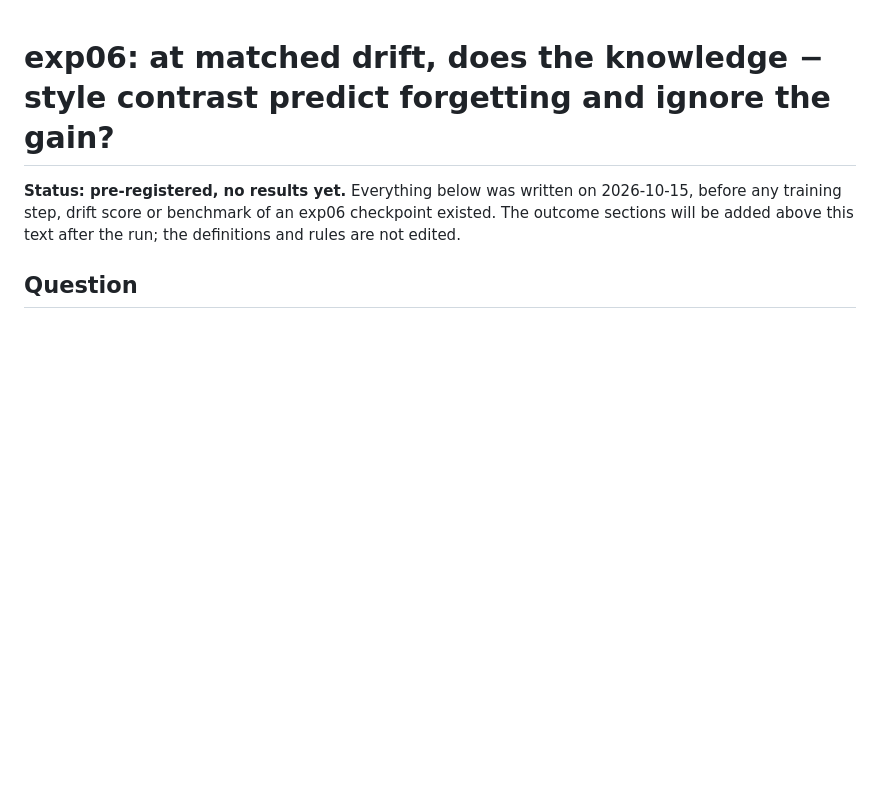
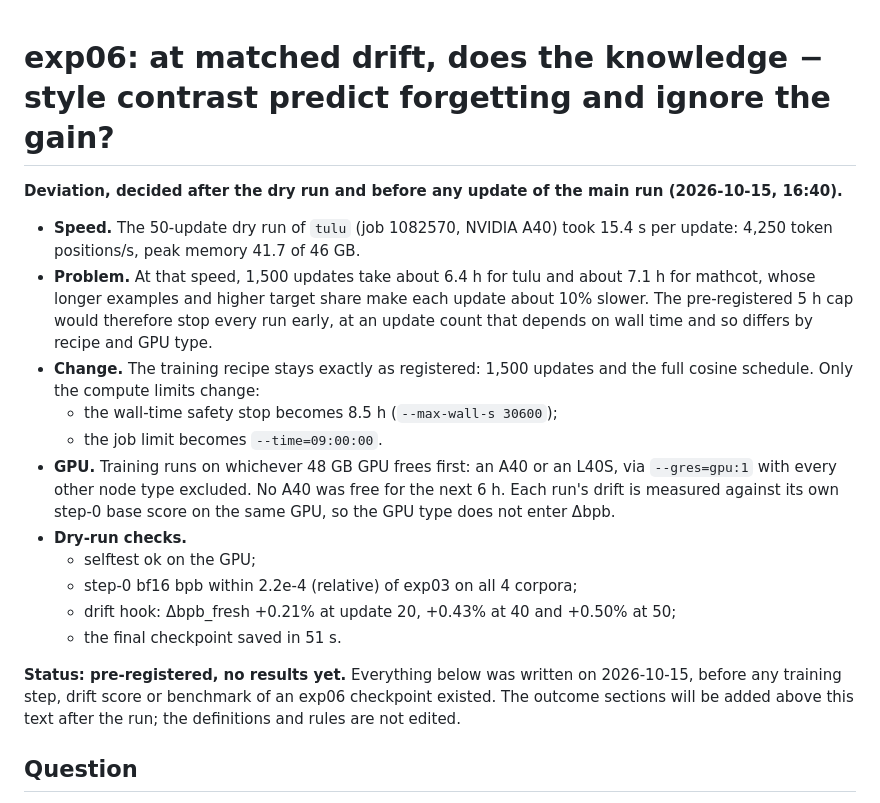
Before and after one commit to gottn/compression-intelligence, a Markdown page: exp06_matched_drift/RESULTS.md, the part around the change. Rendered like a GitHub page; blank space fills up the shorter version.

Commit message:
docs(exp06): post-dry-run deviation — keep 1,500 updates, wall stop 8.5 h, A40 or L40S
The dry run (job 1082570, A40) ran 15.4 s per update, so the 5 h cap would cut every recipe at a different update
count; the update count and schedule stay as registered and only the compute limits change.
Written after the dry run and before any update of the main run; check.sh green.

Co-Authored-By: Claude Opus 5.5 <noreply@anthropic.com>

```diff
--- a/exp06_matched_drift/RESULTS.md
+++ b/exp06_matched_drift/RESULTS.md
@@ -1,4 +1,17 @@
 # exp06: at matched drift, does the knowledge − style contrast predict forgetting and ignore the gain?
+
+**Deviation, decided after the dry run and before any update of the main run (2026-10-15, 16:40).**
+- **Speed.** The 50-update dry run of `tulu` (job 1082570, NVIDIA A40) took 15.4 s per update: 4,250 token positions/s, peak memory 41.7 of 46 GB.
+- **Problem.** At that speed, 1,500 updates take about 6.4 h for tulu and about 7.1 h for mathcot, whose longer examples and higher target share make each update about 10% slower. The pre-registered 5 h cap would therefore stop every run early, at an update count that depends on wall time and so differs by recipe and GPU type.
+- **Change.** The training recipe stays exactly as registered: 1,500 updates and the full cosine schedule. Only the compute limits change:
+  - the wall-time safety stop becomes 8.5 h (`--max-wall-s 30600`);
+  - the job limit becomes `--time=09:00:00`.
+- **GPU.** Training runs on whichever 48 GB GPU frees first: an A40 or an L40S, via `--gres=gpu:1` with every other node type excluded. No A40 was free for the next 6 h. Each run's drift is measured against its own step-0 base score on the same GPU, so the GPU type does not enter Δbpb.
+- **Dry-run checks.**
+  - selftest ok on the GPU;
+  - step-0 bf16 bpb within 2.2e-4 (relative) of exp03 on all 4 corpora;
+  - drift hook: Δbpb_fresh +0.21% at update 20, +0.43% at 40 and +0.50% at 50;
+  - the final checkpoint saved in 51 s.
 
 **Status: pre-registered, no results yet.** Everything below was written on 2026-10-15, before any training step, drift score or benchmark of an exp06 checkpoint existed. The outcome sections will be added above this text after the run; the definitions and rules are not edited.
 
```
